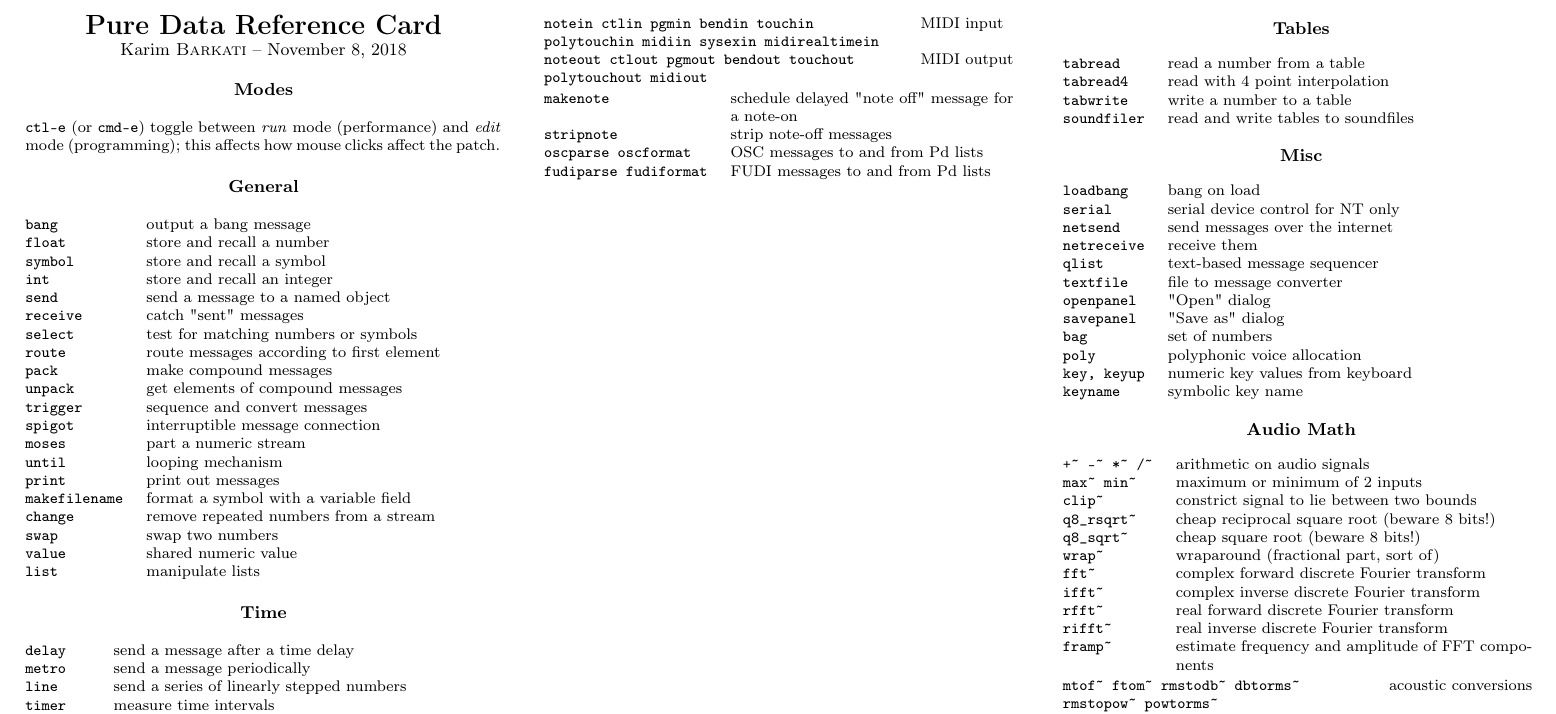
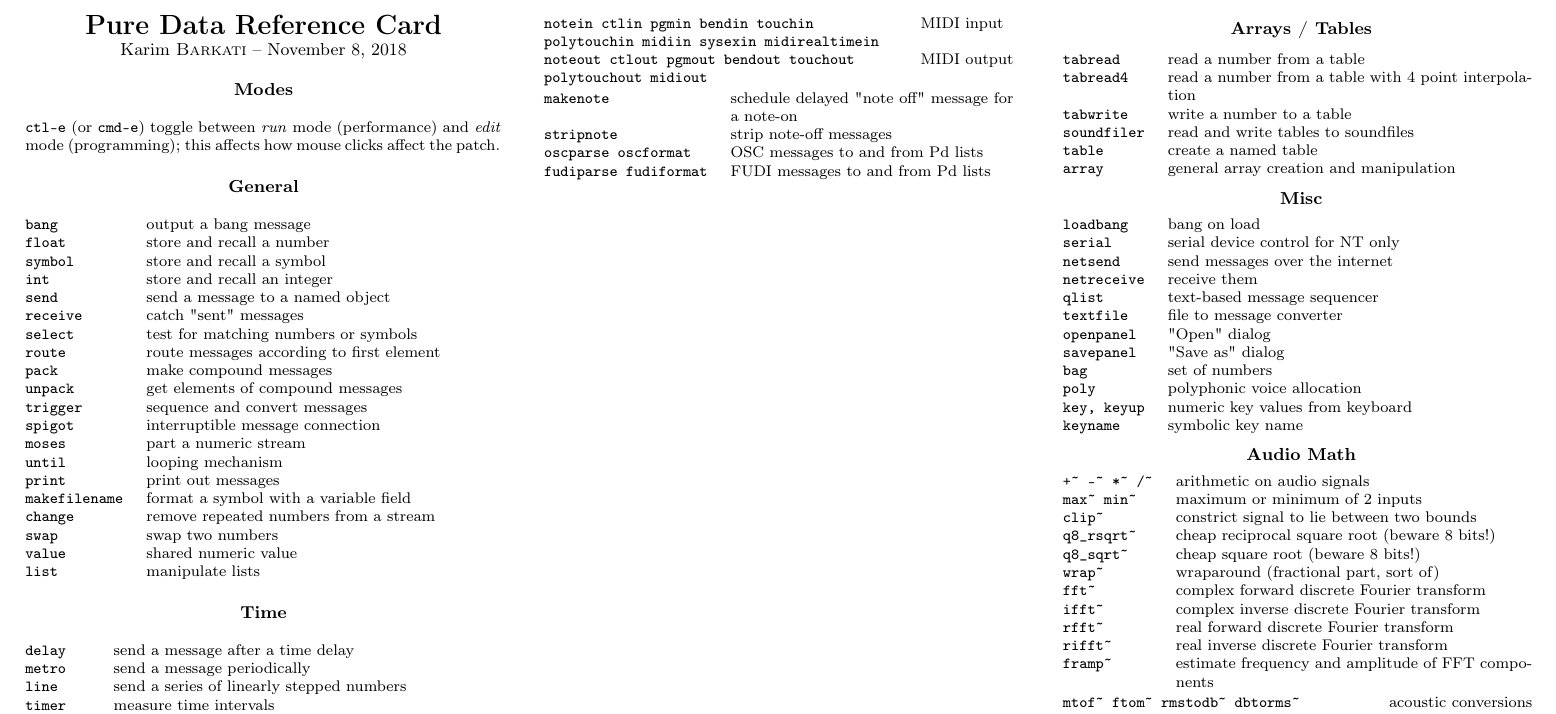
Before and after one commit to kbarkati/Pure-Data-Refcards, a LaTeX document (pd-refcard.tex): part of page 1 of 2, cut so that both start at the same text. Compiled offline with pdfLaTeX.

Commit message:
edit (ENG) Tables/Arrays list

```diff
--- a/pd-refcard.tex
+++ b/pd-refcard.tex
@@ -106,12 +106,14 @@
   \end{tabularx}
 
   \columnbreak
-  \refcardtitle{Tables}
+  \refcardtitle{Arrays / Tables}
   \begin{tabularx}{9cm}{>{\tt}l X}
     tabread & read a number from a table \\
-    tabread4 & read with 4 point interpolation \\
+    tabread4 & read a number from a table with 4 point interpolation \\
     tabwrite & write a number to a table \\
     soundfiler & read and write tables to soundfiles \\
+    table & create a named table \\
+    array & general array creation and manipulation \\
   \end{tabularx}
 
   \refcardtitle{Misc}
```
